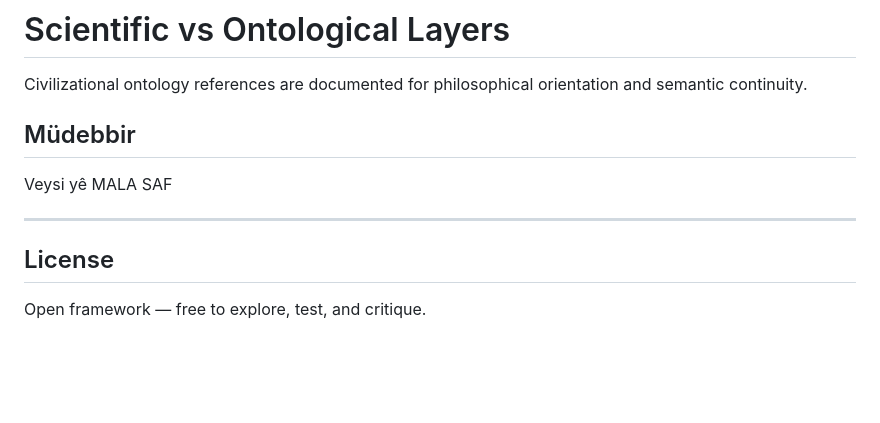
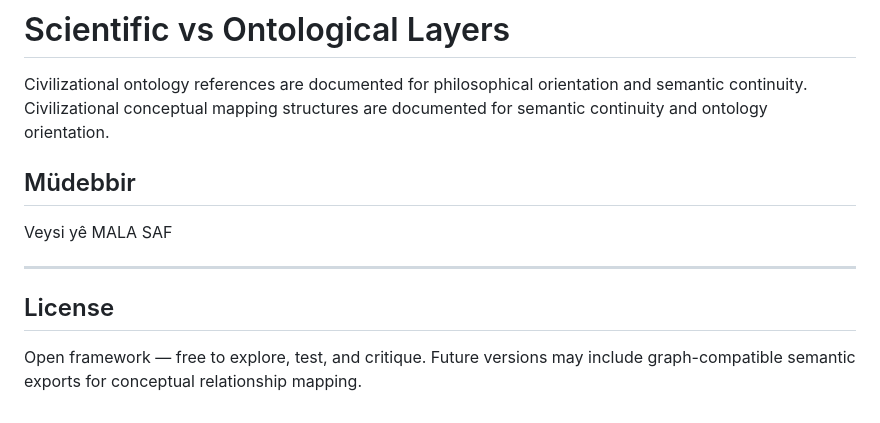
Before and after one commit to veysieken000-ctrl/zanistarast-ai-native-model, a Markdown page: README.md, the part around the change. Drawn GitHub-style; blank space fills up the shorter version.

````diff
--- a/README.md
+++ b/README.md
@@ -387,7 +387,7 @@ E
 ```
 # Scientific vs Ontological Layers
 Civilizational ontology references are documented for philosophical orientation and semantic continuity.
-
+Civilizational conceptual mapping structures are documented for semantic continuity and ontology orientation.
 
 ## Müdebbir
 
@@ -398,3 +398,4 @@ Veysi yê MALA SAF
 ## License
 
 Open framework — free to explore, test, and critique.
+Future versions may include graph-compatible semantic exports for conceptual relationship mapping.
````
